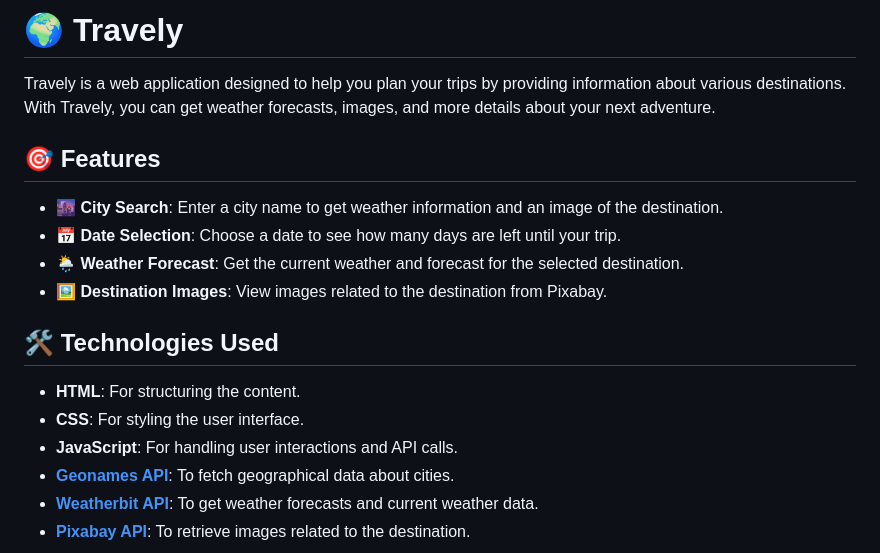
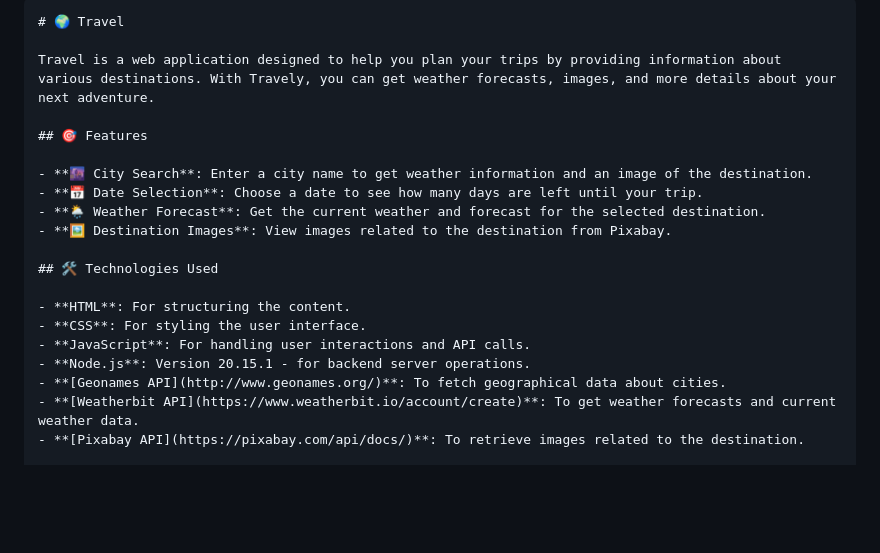
Before and after one commit to YamanGhasan/Travel-app-udacity-final-project, a Markdown page: README.md, the part around the change. Rendered like a GitHub page; blank space fills up the shorter version.

Commit message:
add node v

````diff
--- a/README.md
+++ b/README.md
@@ -1,6 +1,7 @@
-# 🌍 Travely
+```markdown
+# 🌍 Travel
 
-Travely is a web application designed to help you plan your trips by providing information about various destinations. With Travely, you can get weather forecasts, images, and more details about your next adventure.
+Travel is a web application designed to help you plan your trips by providing information about various destinations. With Travely, you can get weather forecasts, images, and more details about your next adventure.
 
 ## 🎯 Features
 
@@ -14,6 +15,7 @@ Travely is a web application designed to help you plan your trips by providing i
 - **HTML**: For structuring the content.
 - **CSS**: For styling the user interface.
 - **JavaScript**: For handling user interactions and API calls.
+- **Node.js**: Version 20.15.1 - for backend server operations.
 - **[Geonames API](http://www.geonames.org/)**: To fetch geographical data about cities.
 - **[Weatherbit API](https://www.weatherbit.io/account/create)**: To get weather forecasts and current weather data.
 - **[Pixabay API](https://pixabay.com/api/docs/)**: To retrieve images related to the destination.
````
